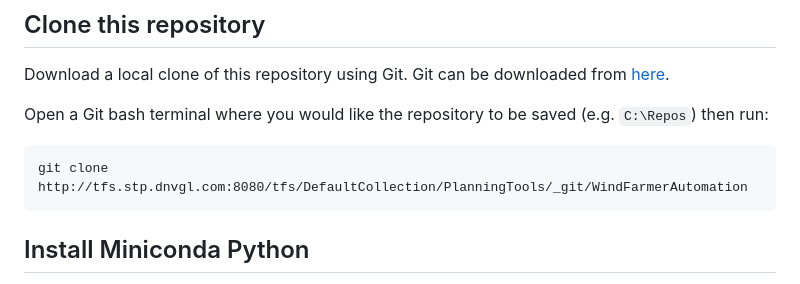
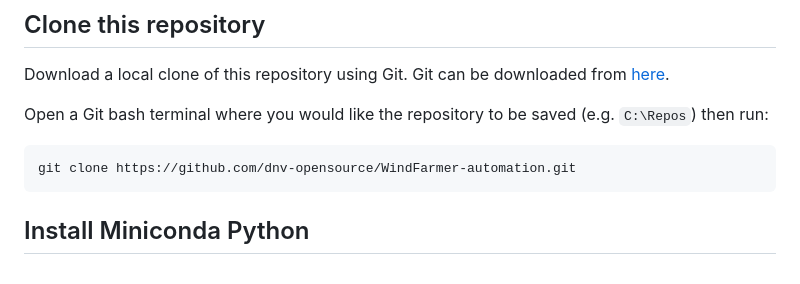
Before and after one commit to dnv-opensource/WindFarmer-automation, a Markdown page: README.md, the part around the change. Rendered like a GitHub page.

Commit message:
Update README.md
Corrected path to repo

````diff
--- a/README.md
+++ b/README.md
@@ -8,7 +8,7 @@ Download a local clone of this repository using Git. Git can be downloaded from
 
 Open a Git bash terminal where you would like the repository to be saved (e.g. ```C:\Repos```) then run:
 ```
-git clone http://tfs.stp.dnvgl.com:8080/tfs/DefaultCollection/PlanningTools/_git/WindFarmerAutomation
+git clone https://github.com/dnv-opensource/WindFarmer-automation.git
 ```
 
 ## Install Miniconda Python
````
